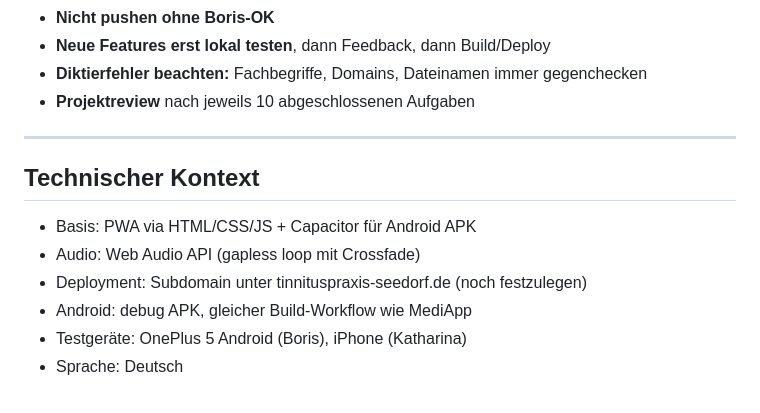
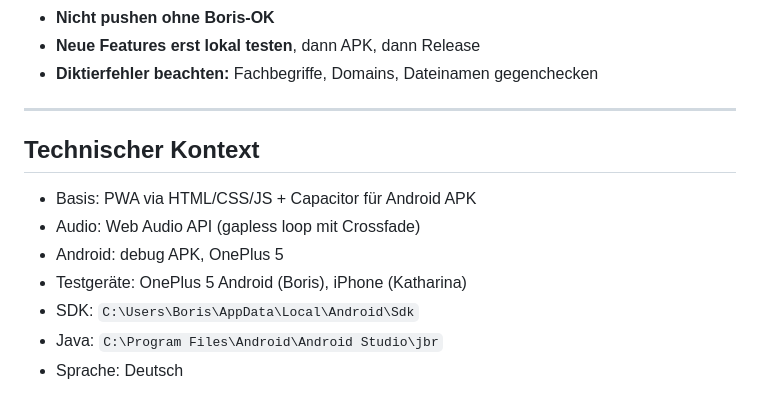
Before and after one commit to Boris1900/ohreninsel, a Markdown page: CLAUDE.md, the part around one of its changes. GitHub-like rendering.

```diff
--- a/CLAUDE.md
+++ b/CLAUDE.md
@@ -130,7 +163,6 @@ Falls etwas nicht stimmt → CSS in `style.css` (Bereich "Berg-Theme") und JS in
 - **Nicht pushen ohne Boris-OK**
-- **Neue Features erst lokal testen**, dann Feedback, dann Build/Deploy
-- **Diktierfehler beachten:** Fachbegriffe, Domains, Dateinamen immer gegenchecken
-- **Projektreview** nach jeweils 10 abgeschlossenen Aufgaben
+- **Neue Features erst lokal testen**, dann APK, dann Release
+- **Diktierfehler beachten:** Fachbegriffe, Domains, Dateinamen gegenchecken
 
 ---
 
@@ -138,7 +170,8 @@ Falls etwas nicht stimmt → CSS in `style.css` (Bereich "Berg-Theme") und JS in
 
 - Basis: PWA via HTML/CSS/JS + Capacitor für Android APK
 - Audio: Web Audio API (gapless loop mit Crossfade)
-- Deployment: Subdomain unter tinnituspraxis-seedorf.de (noch festzulegen)
-- Android: debug APK, gleicher Build-Workflow wie MediApp
+- Android: debug APK, OnePlus 5
 - Testgeräte: OnePlus 5 Android (Boris), iPhone (Katharina)
+- SDK: `C:\Users\Boris\AppData\Local\Android\Sdk`
+- Java: `C:\Program Files\Android\Android Studio\jbr`
 - Sprache: Deutsch
```
Also changed, not shown: other parts of CLAUDE.md (+88 -55 lines).
